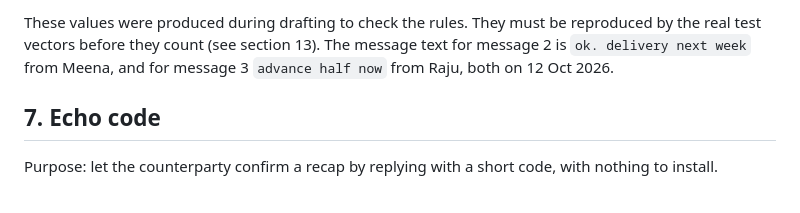
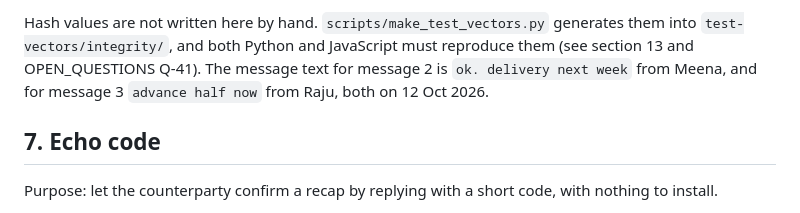
Before and after one commit to HARDIKSINGH150206/Veridoc, a Markdown page: docs/INTEGRITY_SPEC.md, the part around one of its changes. GitHub-like rendering.

```diff
--- a/docs/INTEGRITY_SPEC.md
+++ b/docs/INTEGRITY_SPEC.md
@@ -100,5 +100,5 @@ Three messages with salts of 16 bytes of `0x01`, `0x02`, `0x03`, canonical paylo
 
-These values were produced during drafting to check the rules. They must be reproduced by the real test vectors before they count (see section 13). The message text for message 2 is `ok. delivery next week` from Meena, and for message 3 `advance half now` from Raju, both on 12 Oct 2026.
+Hash values are not written here by hand. `scripts/make_test_vectors.py` generates them into `test-vectors/integrity/`, and both Python and JavaScript must reproduce them (see section 13 and OPEN_QUESTIONS Q-41). The message text for message 2 is `ok. delivery next week` from Meena, and for message 3 `advance half now` from Raju, both on 12 Oct 2026.
 
 ## 7. Echo code
 
```
Also changed, not shown: other parts of docs/INTEGRITY_SPEC.md (+5 -5 lines), docs/OPEN_QUESTIONS.md (+1 -0 lines).
